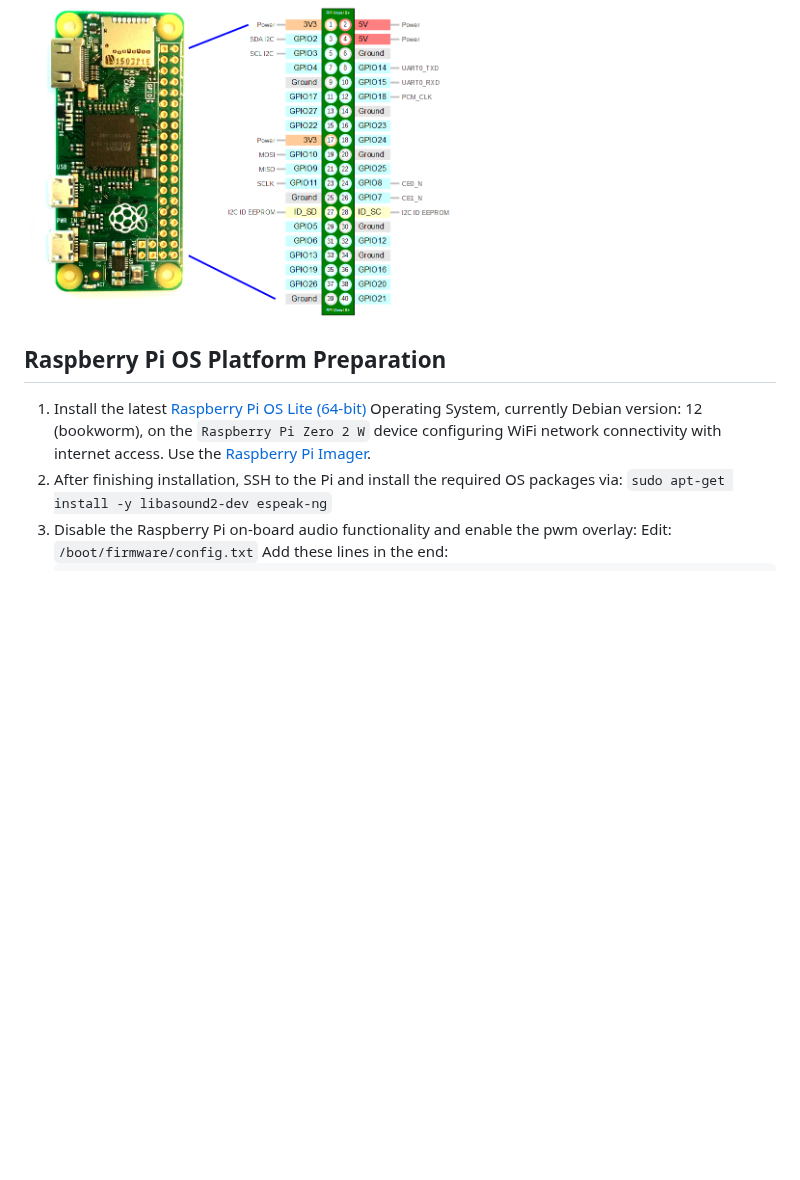
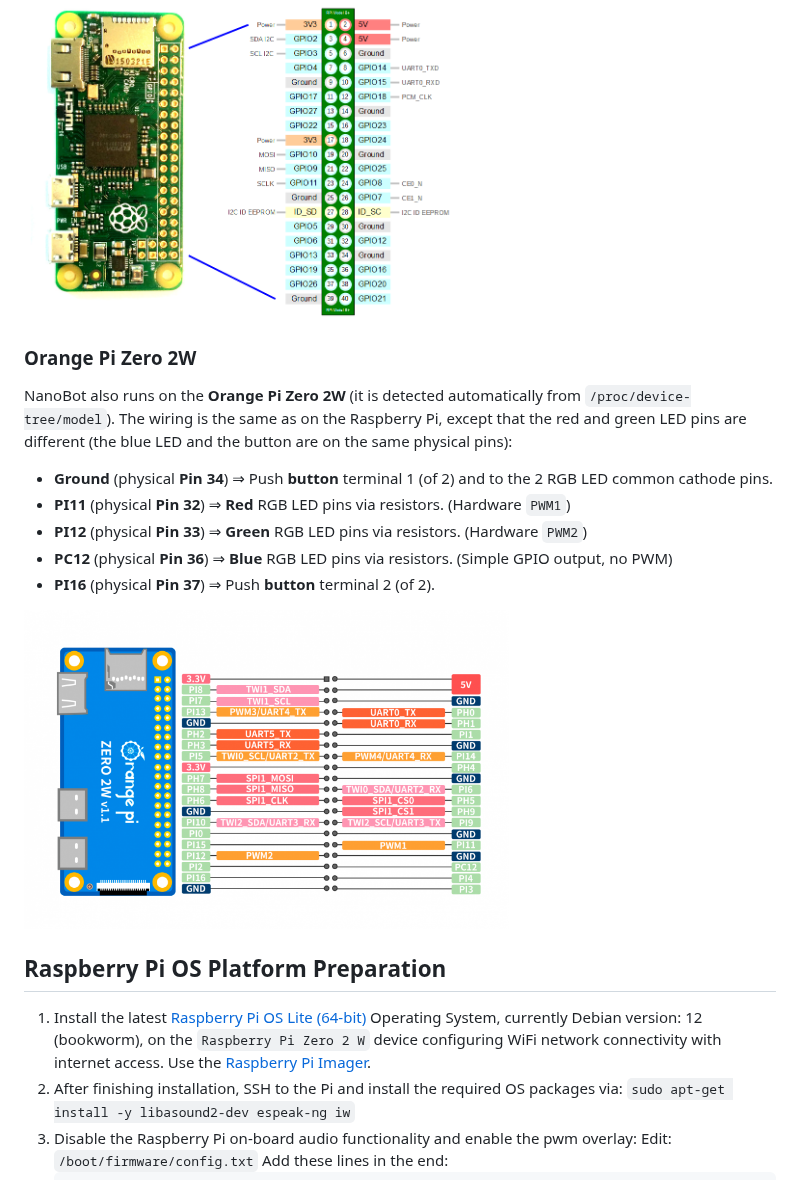
Before and after one commit to samartzidis/NanoBot, a Markdown page: docs/README.md, the part around one of its changes. Rendered like a GitHub page; pictures changed too: docs/orangepi-zero2w-pinout.png (added); blank space fills up the shorter version.

Commit message:
Add Orange Pi Zero 2W support and multi-zone temperature graph

```diff
--- a/docs/README.md
+++ b/docs/README.md
@@ -90,11 +90,23 @@ A genuinely at least 2A and 5V micro-USB power supply to power the Pi board will
 
 <a href="pi0-pinout.png"><img src="pi0-pinout.png" height="320" title="Pi0 Pinout" /></a>
 
+### Orange Pi Zero 2W
+
+NanoBot also runs on the **Orange Pi Zero 2W** (it is detected automatically from `/proc/device-tree/model`). The wiring is the same as on the Raspberry Pi, except that the red and green LED pins are different (the blue LED and the button are on the same physical pins):
+
+- **Ground** (physical **Pin 34**) ⇒ Push **button** terminal 1 (of 2) and to the 2 RGB LED common cathode pins.
+- **PI11** (physical **Pin 32**) ⇒ **Red** RGB LED pins via resistors. (Hardware `PWM1`)
+- **PI12** (physical **Pin 33**) ⇒ **Green** RGB LED pins via resistors. (Hardware `PWM2`)
+- **PC12** (physical **Pin 36**) ⇒ **Blue** RGB LED pins via resistors. (Simple GPIO output, no PWM)
+- **PI16** (physical **Pin 37**) ⇒ Push **button** terminal 2 (of 2).
+
+<a href="orangepi-zero2w-pinout.png"><img src="orangepi-zero2w-pinout.png" height="320" title="Orange Pi Zero 2W Pinout" /></a>
+
 ## Raspberry Pi OS Platform Preparation
 
 1. Install the latest [Raspberry Pi OS Lite (64-bit)](https://www.raspberrypi.com/software/operating-systems/) Operating System, currently Debian version: 12 (bookworm), on the `Raspberry Pi Zero 2 W` device configuring WiFi network connectivity with internet access. Use the [Raspberry Pi Imager](https://www.raspberrypi.com/software/).
 2. After finishing installation, SSH to the Pi and install the required OS packages via:
-    `sudo apt-get install -y libasound2-dev espeak-ng`
+    `sudo apt-get install -y libasound2-dev espeak-ng iw`
 3. Disable the Raspberry Pi on-board audio functionality and enable the pwm overlay:
     Edit: `/boot/firmware/config.txt`
     Add these lines in the end:
```
Also changed, not shown: other parts of docs/README.md (+60 -0 lines), 6 other files.
